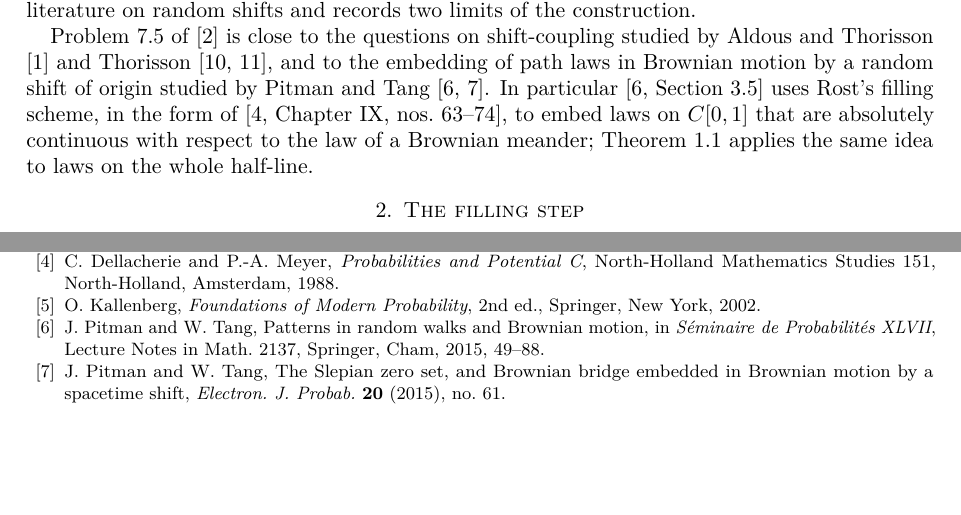
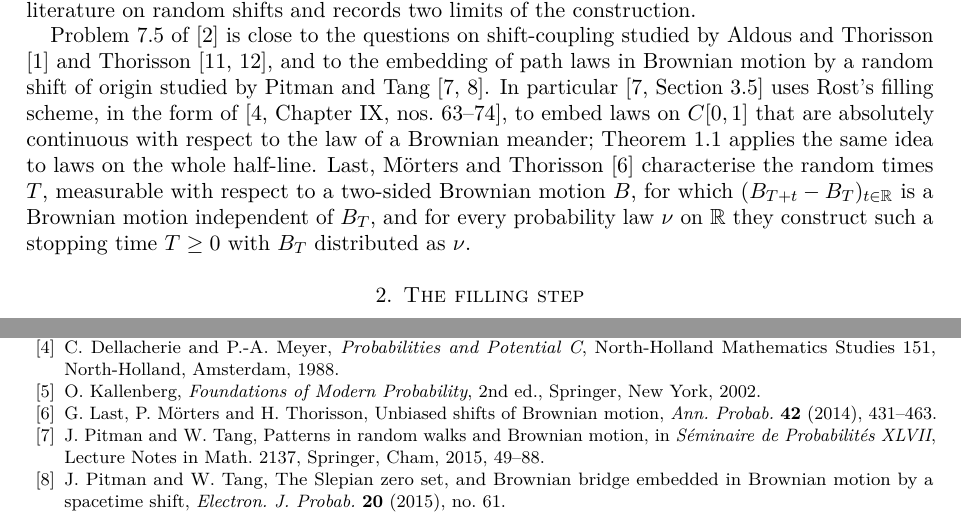
Before and after one commit to yspennstate/brownian-prefix-filling, a LaTeX paper (paper/main.tex): two parts of pages 2 and 6 of 6, joined at a grey line, cut so that both start at the same text, the shorter picture padded with empty space. Compiled offline with pdfLaTeX.

Commit message:
cite Last, Morters and Thorisson

```diff
--- a/paper/main.tex
+++ b/paper/main.tex
@@ -67,7 +67,7 @@ Suppose that $Z$ in \eqref{eq:concat} is a Brownian motion with respect to a fil
 
 The construction is the filling scheme of Chacon and Ornstein \cite{CO} and Rost \cite{Rost71a,Rost71b}, run on the unit time shift of two-sided Brownian motion. In Section~\ref{sec:filling} we state and prove the filling step for an arbitrary invertible measure-preserving map, with a necessary and sufficient condition (Theorem~\ref{thm:filling}), and in Section~\ref{sec:proof} we deduce Theorem~\ref{thm:main}. Section~\ref{sec:remarks} relates the result to the literature on random shifts and records two limits of the construction.
 
-Problem~7.5 of \cite{BS} is close to the questions on shift-coupling studied by Aldous and Thorisson \cite{AT} and Thorisson \cite{Th96,ThBook}, and to the embedding of path laws in Brownian motion by a random shift of origin studied by Pitman and Tang \cite{PT-patterns,PT-slepian}. In particular \cite[Section~3.5]{PT-patterns} uses Rost's filling scheme, in the form of \cite[Chapter~IX, nos.~63--74]{DM}, to embed laws on $C[0,1]$ that are absolutely continuous with respect to the law of a Brownian meander; Theorem~\ref{thm:main} applies the same idea to laws on the whole half-line.
+Problem~7.5 of \cite{BS} is close to the questions on shift-coupling studied by Aldous and Thorisson \cite{AT} and Thorisson \cite{Th96,ThBook}, and to the embedding of path laws in Brownian motion by a random shift of origin studied by Pitman and Tang \cite{PT-patterns,PT-slepian}. In particular \cite[Section~3.5]{PT-patterns} uses Rost's filling scheme, in the form of \cite[Chapter~IX, nos.~63--74]{DM}, to embed laws on $C[0,1]$ that are absolutely continuous with respect to the law of a Brownian meander; Theorem~\ref{thm:main} applies the same idea to laws on the whole half-line. Last, M\"orters and Thorisson \cite{LMT} characterise the random times $T$, measurable with respect to a two-sided Brownian motion $B$, for which $(B_{T+t}-B_T)_{t\in\R}$ is a Brownian motion independent of $B_T$, and for every probability law $\nu$ on $\R$ they construct such a stopping time $T\ge0$ with $B_T$ distributed as $\nu$.
 
 \section{The filling step}\label{sec:filling}
 
@@ -214,6 +214,8 @@ The paper is part of the Math Brain project, whose public repository is \url{htt
 
 \bibitem{Ka} O.~Kallenberg, \emph{Foundations of Modern Probability}, 2nd ed., Springer, New York, 2002.
 
+\bibitem{LMT} G.~Last, P.~M\"orters and H.~Thorisson, Unbiased shifts of Brownian motion, \emph{Ann. Probab.} \textbf{42} (2014), 431--463.
+
 \bibitem{PT-patterns} J.~Pitman and W.~Tang, Patterns in random walks and Brownian motion, in \emph{S\'eminaire de Probabilit\'es XLVII}, Lecture Notes in Math. 2137, Springer, Cham, 2015, 49--88.
 
 \bibitem{PT-slepian} J.~Pitman and W.~Tang, The Slepian zero set, and Brownian bridge embedded in Brownian motion by a spacetime shift, \emph{Electron. J. Probab.} \textbf{20} (2015), no.~61.
```
Also changed, not shown: paper/main.pdf.
